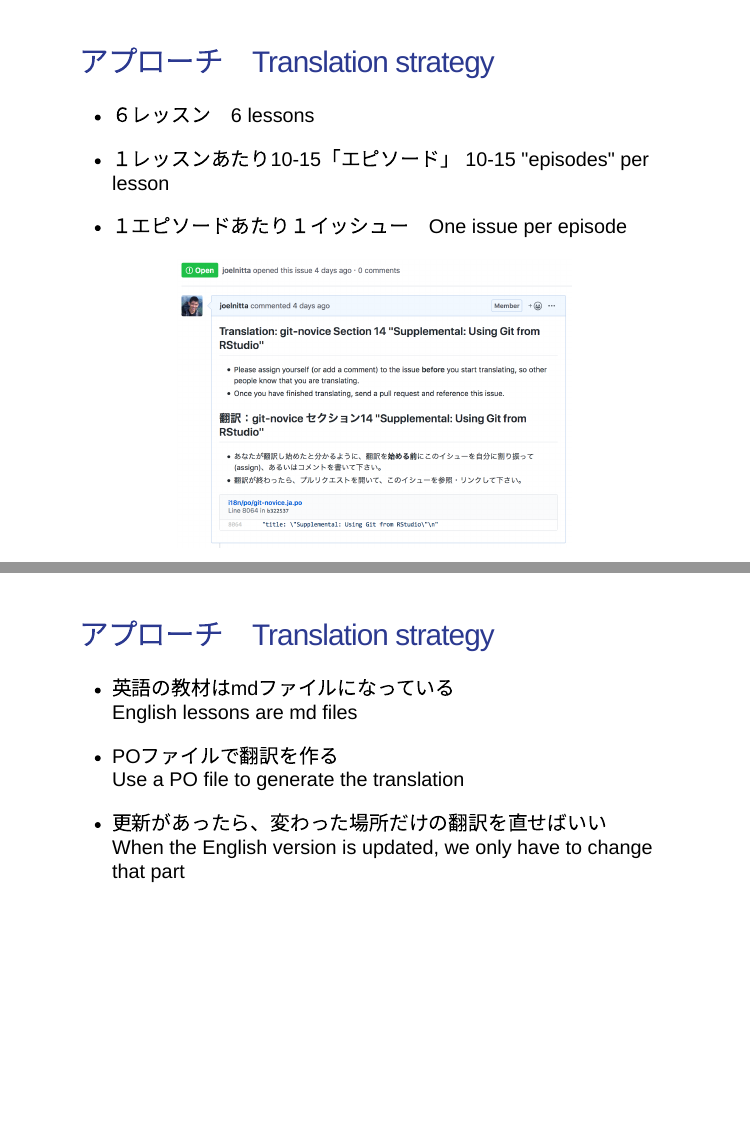
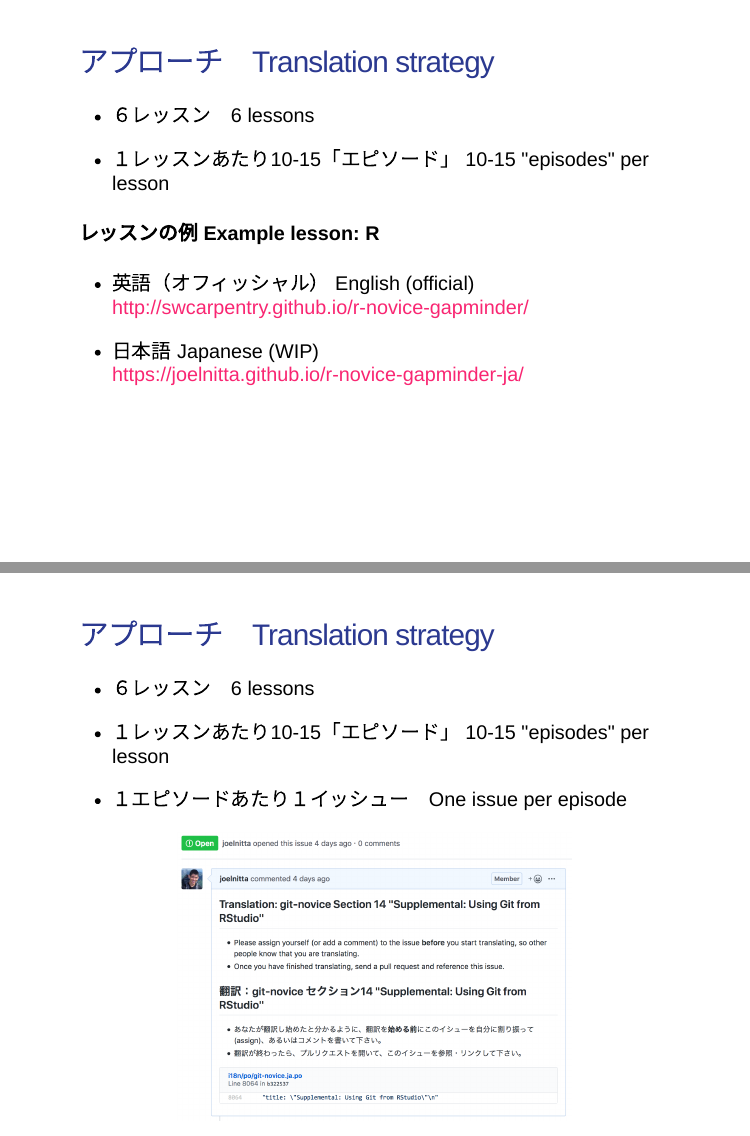
Before and after one commit to joelnitta/swc-trans-2020-12-10, an R Markdown document (index.Rmd): pages 12 and 13 of 17 before the commit and pages 12 and 13 of 18 after it, joined at a grey line. The pictures show the slides in the output file index.html that the author committed with the source; the slides are laid out offline by our stand-in for remark.js, each with all of its steps uncovered, in fonts that may differ from those the slides ask for, and without slide numbers, shadows or browser add-ons.

Commit message:
Update presentation

```diff
--- a/index.Rmd
+++ b/index.Rmd
@@ -159,6 +159,22 @@
 
 - １レッスンあたり10-15「エピソード」 10-15 "episodes" per lesson
 
+#### レッスンの例 Example lesson: R
+
+- 英語（オフィッシャル） English (official)
+http://swcarpentry.github.io/r-novice-gapminder/
+
+- 日本語 Japanese (WIP)
+https://joelnitta.github.io/r-novice-gapminder-ja/
+
+---
+
+## アプローチ　Translation strategy
+
+- ６レッスン　6 lessons
+
+- １レッスンあたり10-15「エピソード」 10-15 "episodes" per lesson
+
 - １エピソードあたり１イッシュー　One issue per episode
 
 .center[<img src="images/issue.png" alt="drawing" height="350"/>]
```
Also changed, not shown: index.html, index.Rmd (2 more changed lines).
